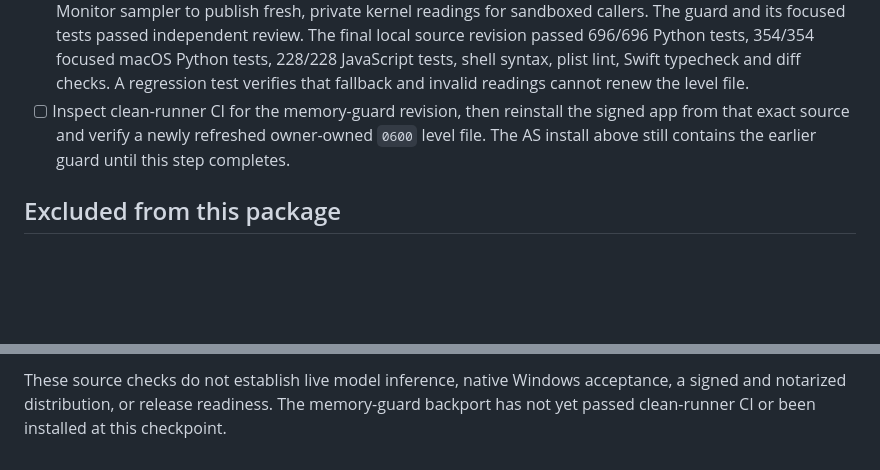
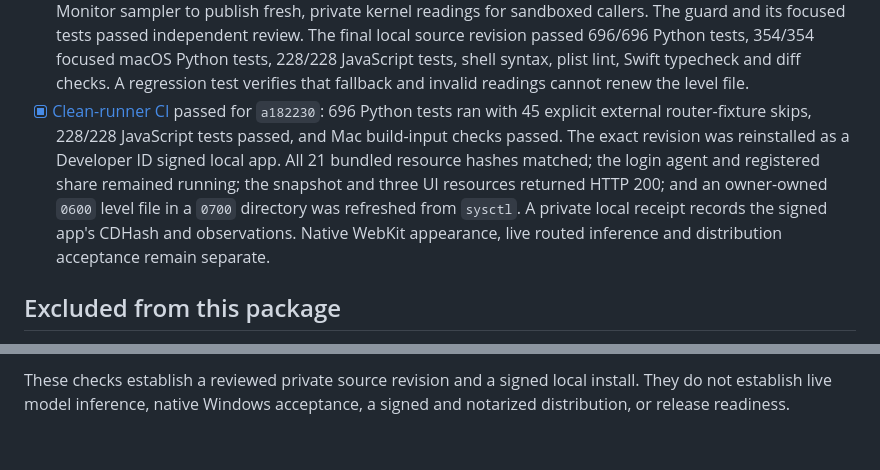
Before and after one commit to louiscalata/agiw-suite, a Markdown page: roadmap.md, 2 parts joined by grey strips. Drawn GitHub-style; blank space fills up the shorter version.

Commit message:
Record verified AS monitor and memory guard install

```diff
--- a/roadmap.md
+++ b/roadmap.md
@@ -16,7 +16,7 @@ This is the canonical roadmap for this source-only repository. The Monitor's act
 - [x] Publish the reviewed AS interface follow-up at `912ebb8`. The all-black map/information split, AS monogram, accessible compact controls and ambient glow passed 228/228 JavaScript tests in both checkouts. [Clean-runner CI](https://github.com/louiscalata/agiw-suite/actions/runs/36459991597) passed on that exact commit: 661 Python tests ran with 45 explicit router-fixture skips, 228/228 JavaScript tests passed, and Mac build-input checks passed.
 - [x] Install the AS revision locally as a Developer ID signed Monitor app. The signature verified, all 21 bundled resources matched reviewed source, the per-user login agent ran with owner-supplied share settings and no password, the registered share remained connected, and the loopback snapshot, HTML, CSS and JavaScript returned HTTP 200 with served UI bytes matching source. A private local install receipt records the bounded checks. Native WebKit appearance and a populated live map remain unverified.
 - [x] Reconcile the newer sandbox-compatible memory guard into this source package and wire the production Monitor sampler to publish fresh, private kernel readings for sandboxed callers. The guard and its focused tests passed independent review. The final local source revision passed 696/696 Python tests, 354/354 focused macOS Python tests, 228/228 JavaScript tests, shell syntax, plist lint, Swift typecheck and diff checks. A regression test verifies that fallback and invalid readings cannot renew the level file.
-- [ ] Inspect clean-runner CI for the memory-guard revision, then reinstall the signed app from that exact source and verify a newly refreshed owner-owned `0600` level file. The AS install above still contains the earlier guard until this step completes.
+- [x] [Clean-runner CI](https://github.com/louiscalata/agiw-suite/actions/runs/36462227190) passed for `a182230`: 696 Python tests ran with 45 explicit external router-fixture skips, 228/228 JavaScript tests passed, and Mac build-input checks passed. The exact revision was reinstalled as a Developer ID signed local app. All 21 bundled resource hashes matched; the login agent and registered share remained running; the snapshot and three UI resources returned HTTP 200; and an owner-owned `0600` level file in a `0700` directory was refreshed from `sysctl`. A private local receipt records the signed app's CDHash and observations. Native WebKit appearance, live routed inference and distribution acceptance remain separate.
 
 ## Excluded from this package
 
@@ -28,2 +28,2 @@ On this Mac, Python 3.14.7 ran `PYTHONDONTWRITEBYTECODE=1 python3 -B -m unittest
 
-These source checks do not establish live model inference, native Windows acceptance, a signed and notarized distribution, or release readiness. The memory-guard backport has not yet passed clean-runner CI or been installed at this checkpoint.
+These checks establish a reviewed private source revision and a signed local install. They do not establish live model inference, native Windows acceptance, a signed and notarized distribution, or release readiness.
```
Also changed, not shown: other parts of roadmap.md (+1 -1 lines).
